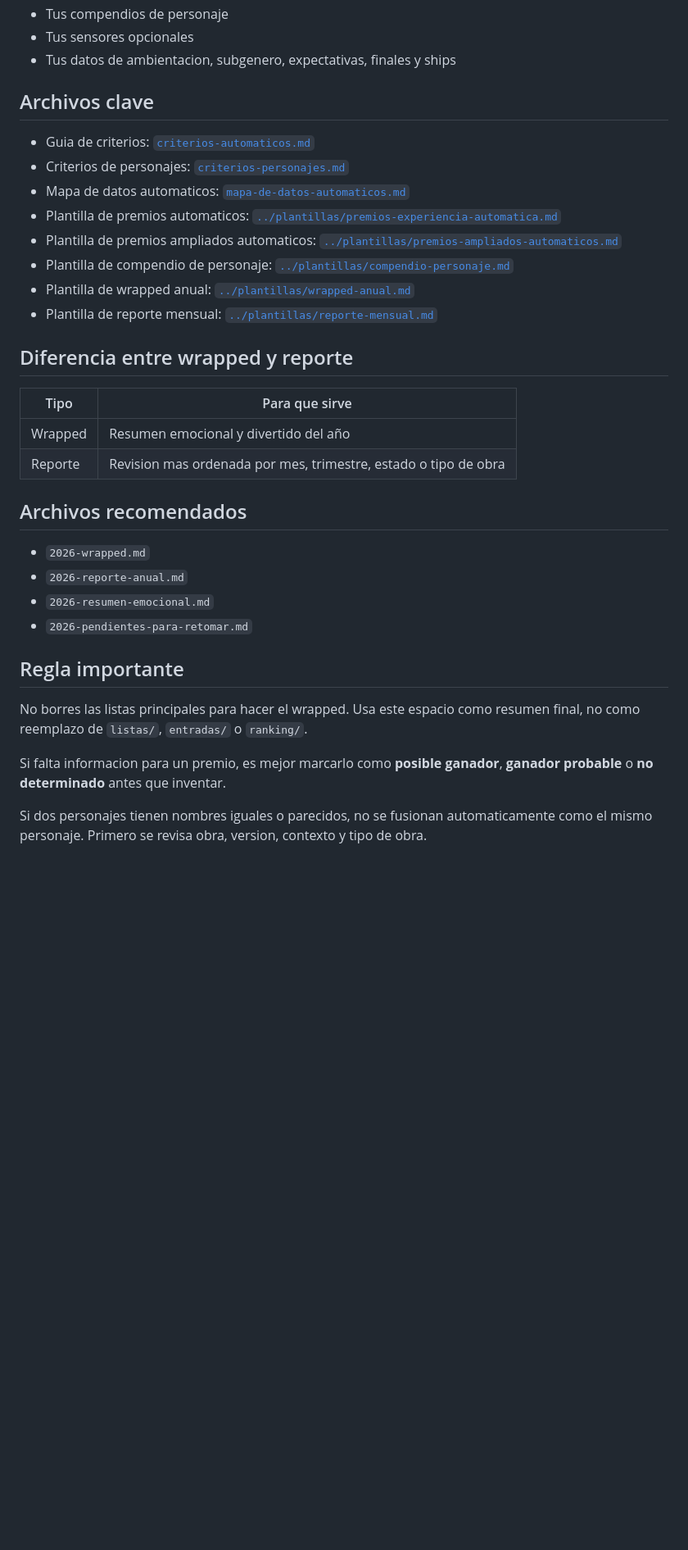
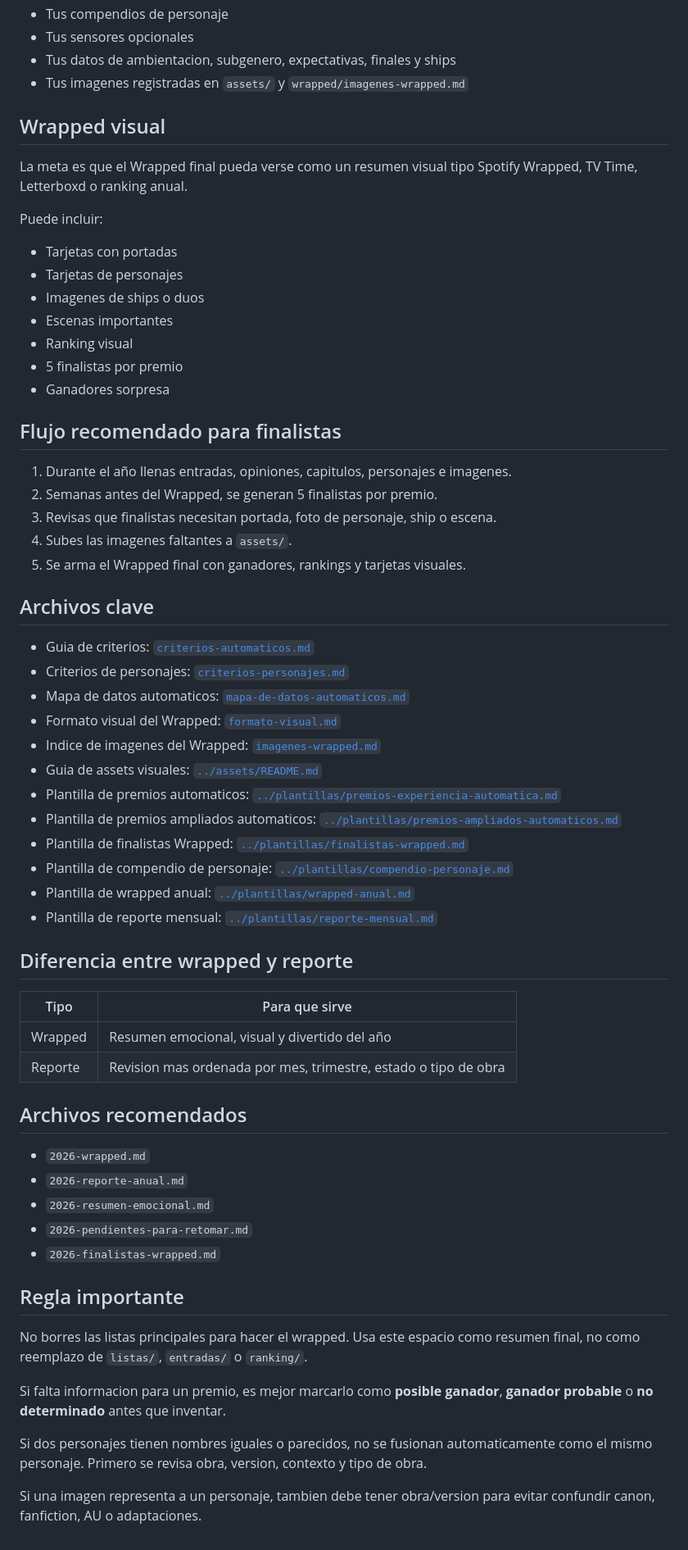
Before and after one commit to copymary9170/pas-mental-de-libros, a Markdown page: wrapped/README.md, the part around one of its changes. Shown at 82% size. GitHub-like rendering; blank space fills up the shorter version.

Commit message:
Agregar soporte visual y finalistas al Wrapped

```diff
--- a/wrapped/README.md
+++ b/wrapped/README.md
@@ -44,14 +45,41 @@ Los premios no tienen que llenarse todos manualmente. La idea es que se puedan d
 - Tus compendios de personaje
 - Tus sensores opcionales
 - Tus datos de ambientacion, subgenero, expectativas, finales y ships
+- Tus imagenes registradas en `assets/` y `wrapped/imagenes-wrapped.md`
+
+## Wrapped visual
+
+La meta es que el Wrapped final pueda verse como un resumen visual tipo Spotify Wrapped, TV Time, Letterboxd o ranking anual.
+
+Puede incluir:
+
+- Tarjetas con portadas
+- Tarjetas de personajes
+- Imagenes de ships o duos
+- Escenas importantes
+- Ranking visual
+- 5 finalistas por premio
+- Ganadores sorpresa
+
+## Flujo recomendado para finalistas
+
+1. Durante el año llenas entradas, opiniones, capitulos, personajes e imagenes.
+2. Semanas antes del Wrapped, se generan 5 finalistas por premio.
+3. Revisas que finalistas necesitan portada, foto de personaje, ship o escena.
+4. Subes las imagenes faltantes a `assets/`.
+5. Se arma el Wrapped final con ganadores, rankings y tarjetas visuales.
 
 ## Archivos clave
 
 - Guia de criterios: [`criterios-automaticos.md`](criterios-automaticos.md)
 - Criterios de personajes: [`criterios-personajes.md`](criterios-personajes.md)
 - Mapa de datos automaticos: [`mapa-de-datos-automaticos.md`](mapa-de-datos-automaticos.md)
+- Formato visual del Wrapped: [`formato-visual.md`](formato-visual.md)
+- Indice de imagenes del Wrapped: [`imagenes-wrapped.md`](imagenes-wrapped.md)
+- Guia de assets visuales: [`../assets/README.md`](../assets/README.md)
 - Plantilla de premios automaticos: [`../plantillas/premios-experiencia-automatica.md`](../plantillas/premios-experiencia-automatica.md)
 - Plantilla de premios ampliados automaticos: [`../plantillas/premios-ampliados-automaticos.md`](../plantillas/premios-ampliados-automaticos.md)
+- Plantilla de finalistas Wrapped: [`../plantillas/finalistas-wrapped.md`](../plantillas/finalistas-wrapped.md)
 - Plantilla de compendio de personaje: [`../plantillas/compendio-personaje.md`](../plantillas/compendio-personaje.md)
 - Plantilla de wrapped anual: [`../plantillas/wrapped-anual.md`](../plantillas/wrapped-anual.md)
 - Plantilla de reporte mensual: [`../plantillas/reporte-mensual.md`](../plantillas/reporte-mensual.md)
@@ -60,7 +88,7 @@ Los premios no tienen que llenarse todos manualmente. La idea es que se puedan d
 
 | Tipo | Para que sirve |
 |---|---|
-| Wrapped | Resumen emocional y divertido del año |
+| Wrapped | Resumen emocional, visual y divertido del año |
 | Reporte | Revision mas ordenada por mes, trimestre, estado o tipo de obra |
 
 ## Archivos recomendados
@@ -69,6 +97,7 @@ Los premios no tienen que llenarse todos manualmente. La idea es que se puedan d
 - `2026-reporte-anual.md`
 - `2026-resumen-emocional.md`
 - `2026-pendientes-para-retomar.md`
+- `2026-finalistas-wrapped.md`
 
 ## Regla importante
 
@@ -77,3 +106,5 @@ No borres las listas principales para hacer el wrapped. Usa este espacio como re
 Si falta informacion para un premio, es mejor marcarlo como **posible ganador**, **ganador probable** o **no determinado** antes que inventar.
 
 Si dos personajes tienen nombres iguales o parecidos, no se fusionan automaticamente como el mismo personaje. Primero se revisa obra, version, contexto y tipo de obra.
+
+Si una imagen representa a un personaje, tambien debe tener obra/version para evitar confundir canon, fanfiction, AU o adaptaciones.
```
Also changed, not shown: other parts of wrapped/README.md (+1 -0 lines).
